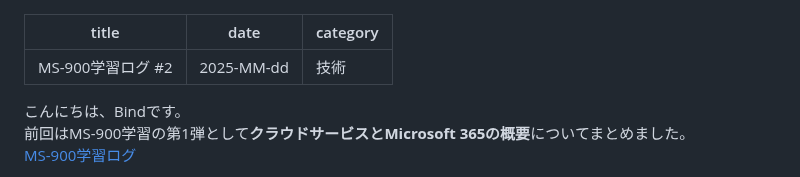
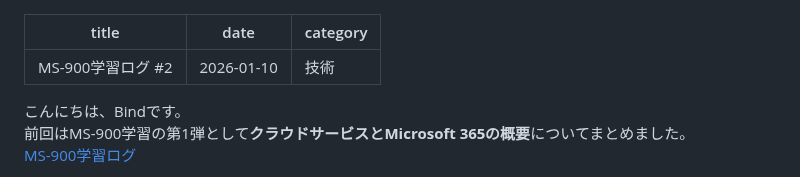
Before and after one commit to Ryusuke-Shibata/yurabish-site, a Markdown page: blog/te/ms900_02.md, the part around the change. GitHub-like rendering.

```diff
--- a/blog/te/ms900_02.md
+++ b/blog/te/ms900_02.md
@@ -1,6 +1,6 @@
 ---
 title: MS-900学習ログ #2
-date: 2025-MM-dd
+date: 2026-01-10
 category: 技術
 ---
 
```
